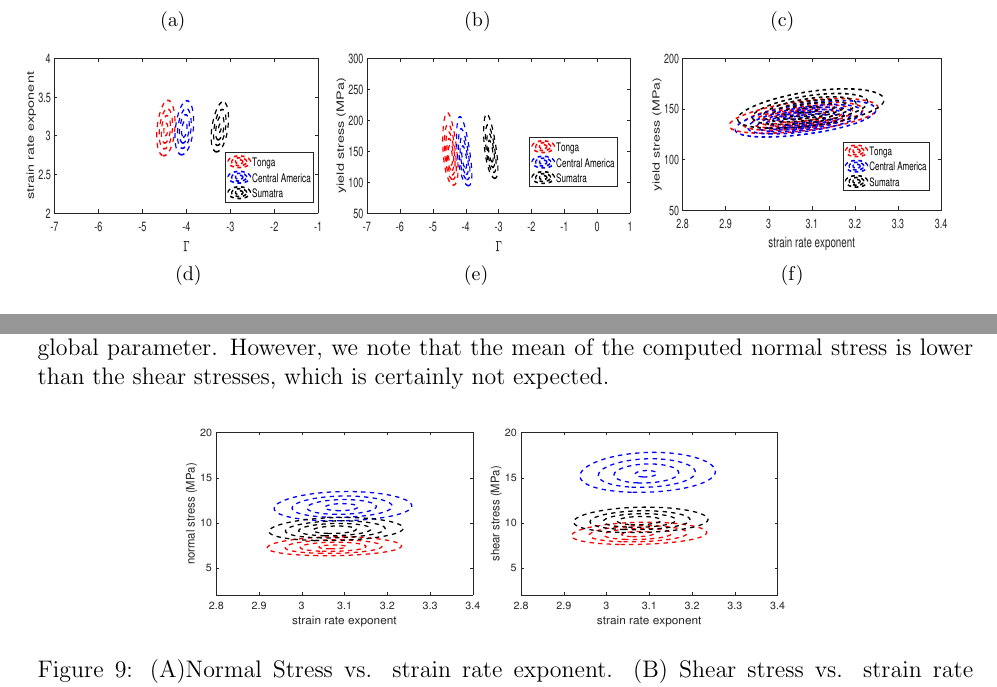
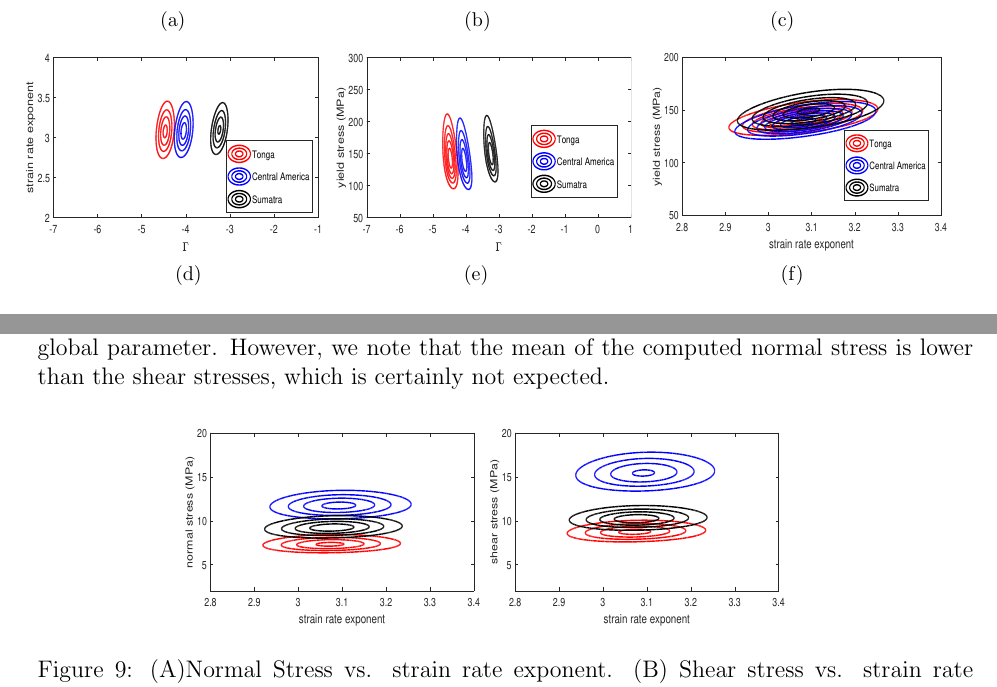
Before and after one commit to vratnasw/chapter4_paper, a LaTeX paper (chapter4.tex): two parts of pages 24 and 27 of 37, joined at a grey line, cut so that both start at the same text. Compiled offline with pdfLaTeX.

Commit message:
Add files via upload

```diff
--- a/chapter4.tex
+++ b/chapter4.tex
@@ -799,13 +799,13 @@ Likewise, the increase in plate coupling which reduces plate velocity causes an
 \includegraphics[height=35mm,width=52mm]{fig5c.pdf}%{mesh.pdf}
 }
 \subfigure[]{
-\hspace{-0.8cm}\includegraphics[height=35mm,width=52mm]{fig13.pdf}%{mesh.pdf}
+\hspace{-0.8cm}\includegraphics[height=35mm,width=52mm]{fig1new.pdf}%{mesh.pdf}
 }
 \subfigure[]{
-\includegraphics[height=35mm,width=52mm]{fig12.pdf}%{mesh.pdf}
+\includegraphics[height=35mm,width=52mm]{fig2new.pdf}%{mesh.pdf}
 }
 \hspace{0.1cm}\subfigure[]{
-\includegraphics[height=35mm,width=52mm]{fig11.pdf}%{mesh.pdf}
+\includegraphics[height=35mm,width=52mm]{fig3new.pdf}%{mesh.pdf}
 }
 %\hspace{-0.2cm}\subfigure[]{
 %\includegraphics[height=35mm,width=58mm]{normal_comparison_prior2.pdf}%{mesh.pdf}
@@ -889,10 +889,10 @@ One of the key analyses that was developed in this chapter was the characterizat
 \begin{figure}[H]
 \centering
 \hspace{-0.85cm}\subfigure{
-\includegraphics[height=35mm,width=52mm]{fig1.pdf}%{mesh.pdf}
+\includegraphics[height=35mm,width=52mm]{fig8new.pdf}%{mesh.pdf}
 }
 \hspace{-0.1cm}\subfigure{
-\includegraphics[height=35mm,width=52mm]{fig2.pdf}%{mesh.pdf}
+\includegraphics[height=35mm,width=52mm]{fig9new.pdf}%{mesh.pdf}
 }
 
 \caption{(A)Normal Stress vs. strain rate exponent.
```
Also changed, not shown: cam_cond.pdf (added), fig12new.pdf (added), fig14.pdf (added), fig15.pdf (added), fig16.pdf (added), fig1new.pdf (added), fig2new.pdf (added), fig3new.pdf (added), fig8new.pdf (added), fig9new.pdf (added), sum_cond.pdf (added), tonga_cond.pdf (added), wep_cond.pdf (added).
